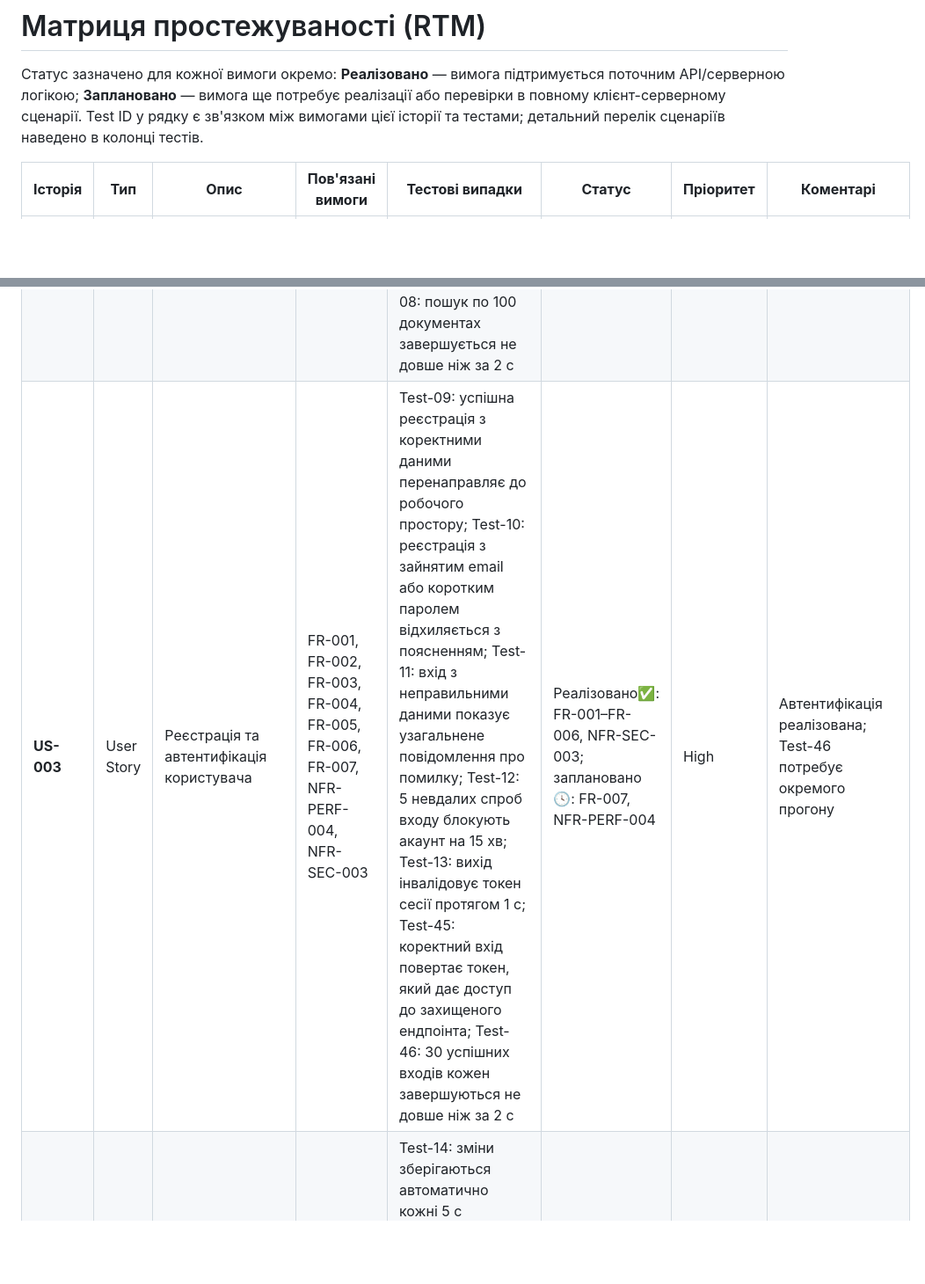
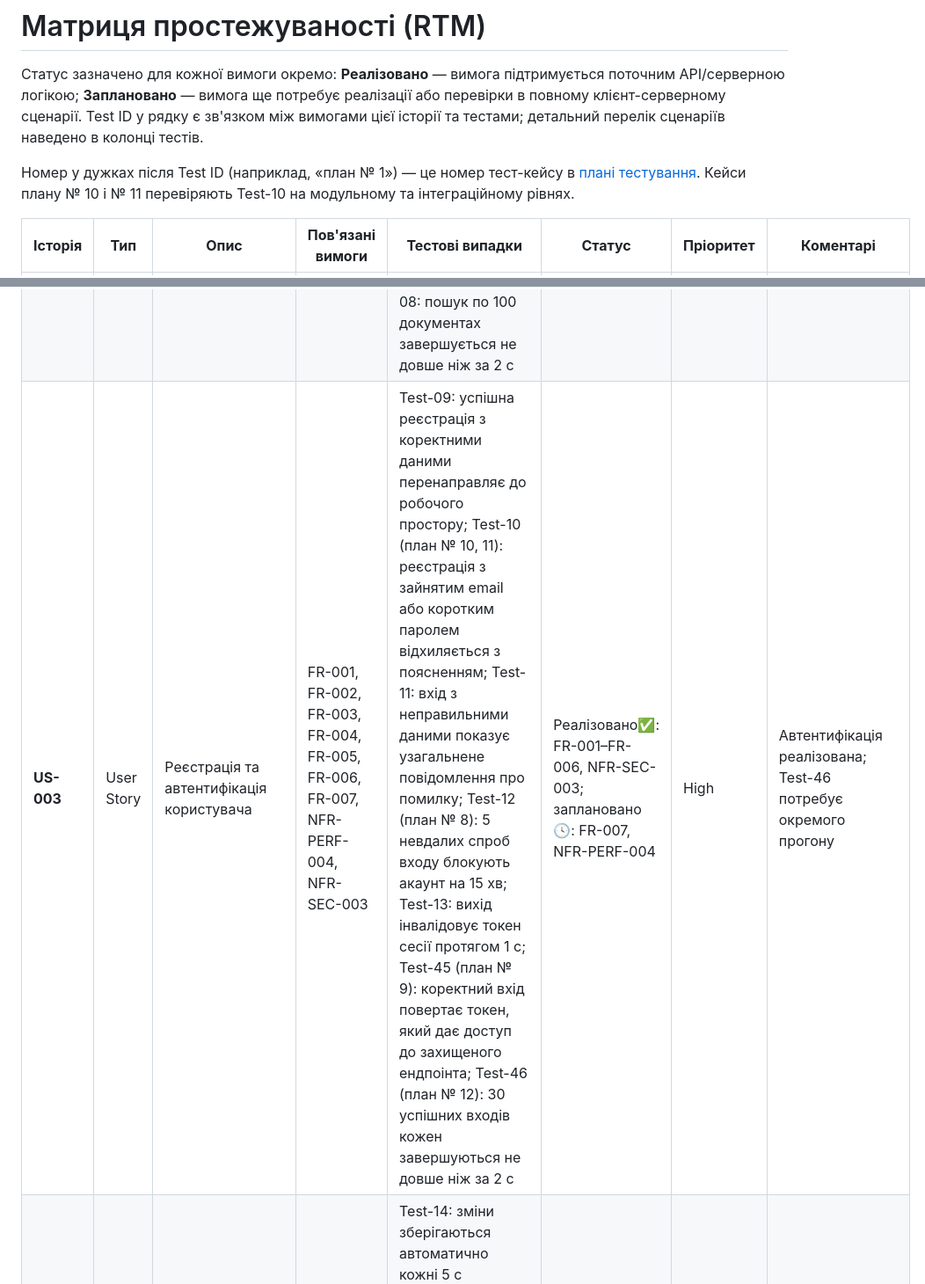
Before and after one commit to ukma-fin-ssdm-2026/noproblem, a Markdown page: docs/requirements/rtm.md, 2 parts joined by grey strips. Shown at 88% size. Rendered like a GitHub page; blank space fills up the shorter version.

Commit message:
linked rtm to plan cases

```diff
--- a/docs/requirements/rtm.md
+++ b/docs/requirements/rtm.md
@@ -1,10 +1,12 @@
 # Матриця простежуваності (RTM)
 
 Статус зазначено для кожної вимоги окремо: **Реалізовано** — вимога підтримується поточним API/серверною логікою; **Заплановано** — вимога ще потребує реалізації або перевірки в повному клієнт-серверному сценарії. Test ID у рядку є зв'язком між вимогами цієї історії та тестами; детальний перелік сценаріїв наведено в колонці тестів.
+
+Номер у дужках після Test ID (наприклад, «план № 1») — це номер тест-кейсу в [плані тестування](../validation/test-plan.md). Кейси плану № 10 і № 11 перевіряють Test-10 на модульному та інтеграційному рівнях.
 
 | **Історія** | **Тип** | **Опис** | **Пов'язані вимоги** | **Тестові випадки** | **Статус** | **Пріоритет** | **Коментарі** |
 |---------|-----|------|---------------|--------------------|--------|-----------|------------|
 | **US-001** | User Story | Спільне редагування документа в реальному часі з відображенням курсорів співредакторів | FR-024, FR-025, FR-026, NFR-PERF-006 | Test-01: зміни синхронізуються між 10 редакторами менш ніж за 1 с; Test-02: курсор співредактора з міткою імені відображається в реальному часі; Test-03: курсор зникає протягом 5 с після розриву з'єднання | Заплановано🕓: FR-024–FR-026, NFR-PERF-006 | High | WebSocket-сценарії заплановані |
 | **US-002** | User Story | Пошук документів за назвою та вмістом | FR-058, FR-059, FR-060, FR-061, FR-062, NFR-PERF-005, NFR-SEC-001, NFR-SEC-002 | Test-04: пошук за частковим збігом назви повертає релевантні документи; Test-05: пошук без збігів показує «Файл не знайдено»; Test-06: запит < 2 символів не надсилається на сервер; Test-07: користувач без доступу не бачить чужий документ у результатах; Test-08: пошук по 100 документах завершується не довше ніж за 2 с | Заплановано🕓: FR-058–FR-062, NFR-PERF-005, NFR-SEC-001, NFR-SEC-002 | High | Пошук і його продуктивність ще не реалізовані |
-| **US-003** | User Story | Реєстрація та автентифікація користувача | FR-001, FR-002, FR-003, FR-004, FR-005, FR-006, FR-007, NFR-PERF-004, NFR-SEC-003 | Test-09: успішна реєстрація з коректними даними перенаправляє до робочого простору; Test-10: реєстрація з зайнятим email або коротким паролем відхиляється з поясненням; Test-11: вхід з неправильними даними показує узагальнене повідомлення про помилку; Test-12: 5 невдалих спроб входу блокують акаунт на 15 хв; Test-13: вихід інвалідовує токен сесії протягом 1 с; Test-45: коректний вхід повертає токен, який дає доступ до захищеного ендпоінта; Test-46: 30 успішних входів кожен завершуються не довше ніж за 2 с | Реалізовано✅: FR-001–FR-006, NFR-SEC-003; заплановано🕓: FR-007, NFR-PERF-004 | High | Автентифікація реалізована; Test-46 потребує окремого прогону |
+| **US-003** | User Story | Реєстрація та автентифікація користувача | FR-001, FR-002, FR-003, FR-004, FR-005, FR-006, FR-007, NFR-PERF-004, NFR-SEC-003 | Test-09: успішна реєстрація з коректними даними перенаправляє до робочого простору; Test-10 (план № 10, 11): реєстрація з зайнятим email або коротким паролем відхиляється з поясненням; Test-11: вхід з неправильними даними показує узагальнене повідомлення про помилку; Test-12 (план № 8): 5 невдалих спроб входу блокують акаунт на 15 хв; Test-13: вихід інвалідовує токен сесії протягом 1 с; Test-45 (план № 9): коректний вхід повертає токен, який дає доступ до захищеного ендпоінта; Test-46 (план № 12): 30 успішних входів кожен завершуються не довше ніж за 2 с | Реалізовано✅: FR-001–FR-006, NFR-SEC-003; заплановано🕓: FR-007, NFR-PERF-004 | High | Автентифікація реалізована; Test-46 потребує окремого прогону |
 | **US-004** | User Story | Автоматичне збереження змін під час редагування | FR-027, FR-028, FR-029, NFR-REL-001, NFR-REL-002 | Test-14: зміни зберігаються автоматично кожні 5 с активного редагування; Test-15: після закриття та повторного відкриття вкладки зміни збережені; Test-16: при помилці автозбереження показується повідомлення та повторюється спроба кожні 5 с | Заплановано🕓: FR-027–FR-029, NFR-REL-001, NFR-REL-002 | High | Клієнтське автозбереження заплановане |
```
Also changed, not shown: other parts of docs/requirements/rtm.md (+2 -2 lines).
